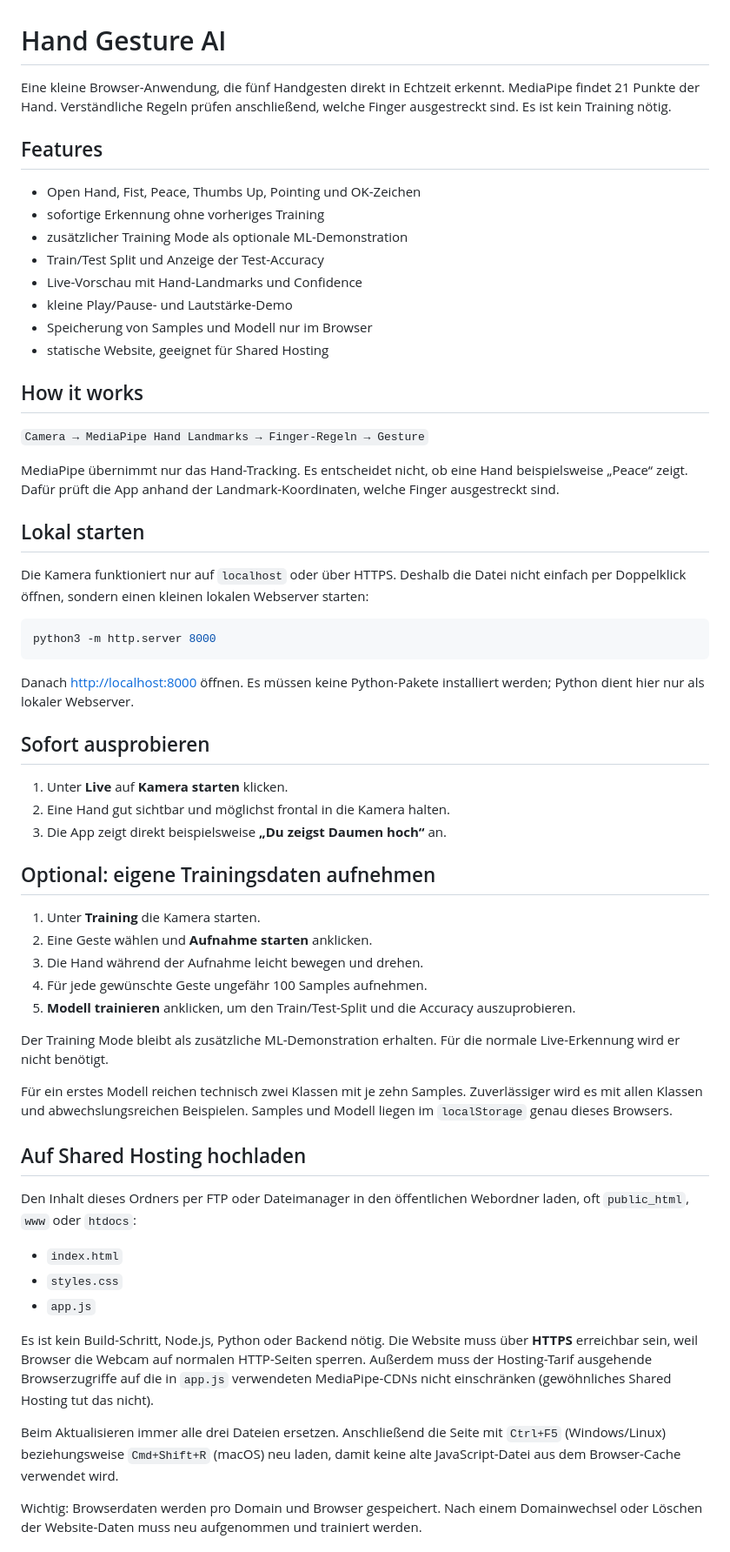
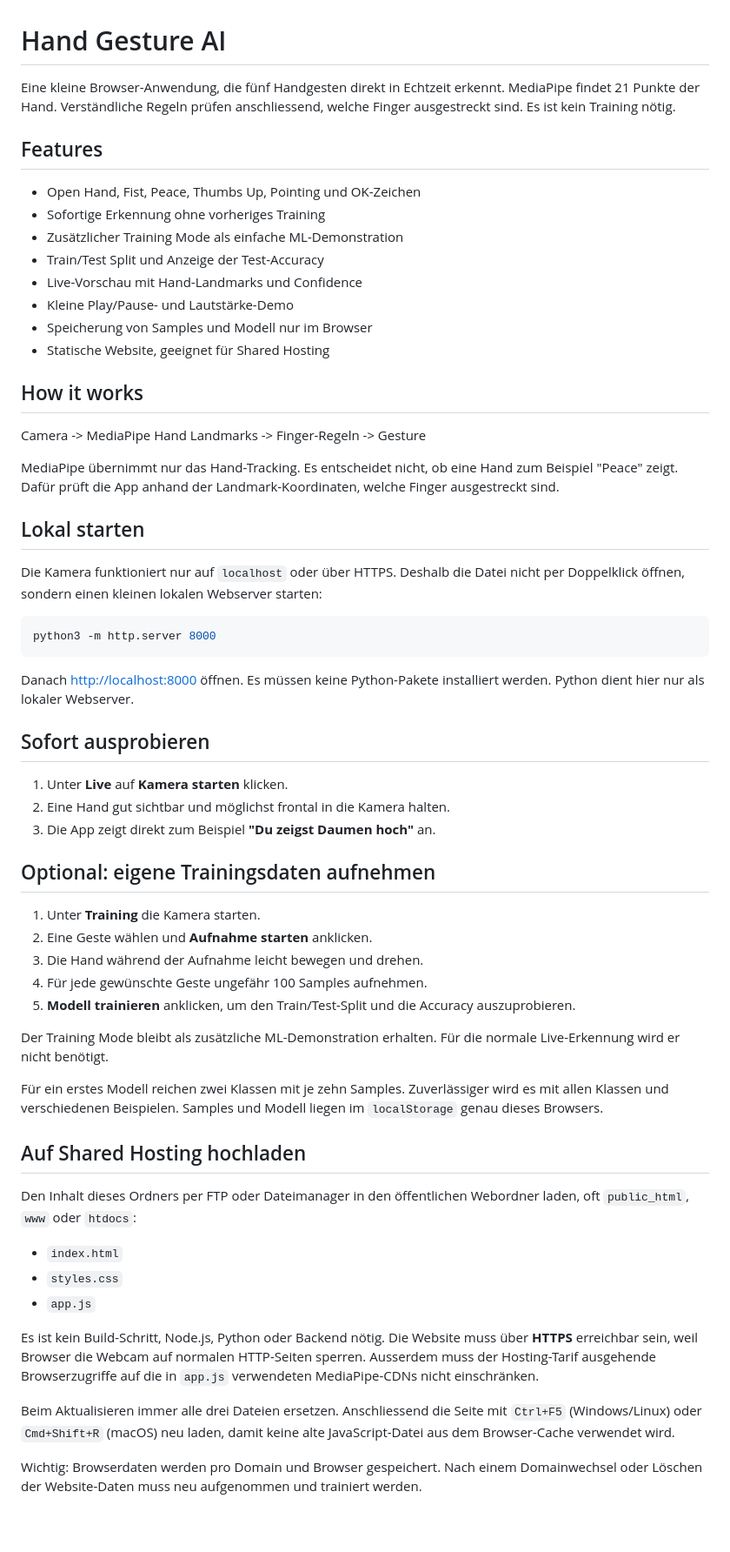
Before and after one commit to graf-julian08/Hand-Detection, a Markdown page: README.md, the part around one of its changes. Shown at 87% size. Drawn GitHub-style; blank space fills up the shorter version.

````diff
--- a/README.md
+++ b/README.md
@@ -1,39 +1,39 @@
 # Hand Gesture AI
 
-Eine kleine Browser-Anwendung, die fünf Handgesten direkt in Echtzeit erkennt. MediaPipe findet 21 Punkte der Hand. Verständliche Regeln prüfen anschließend, welche Finger ausgestreckt sind. Es ist kein Training nötig.
+Eine kleine Browser-Anwendung, die fünf Handgesten direkt in Echtzeit erkennt. MediaPipe findet 21 Punkte der Hand. Verständliche Regeln prüfen anschliessend, welche Finger ausgestreckt sind. Es ist kein Training nötig.
 
 ## Features
 
 - Open Hand, Fist, Peace, Thumbs Up, Pointing und OK-Zeichen
-- sofortige Erkennung ohne vorheriges Training
-- zusätzlicher Training Mode als optionale ML-Demonstration
+- Sofortige Erkennung ohne vorheriges Training
+- Zusätzlicher Training Mode als einfache ML-Demonstration
 - Train/Test Split und Anzeige der Test-Accuracy
 - Live-Vorschau mit Hand-Landmarks und Confidence
-- kleine Play/Pause- und Lautstärke-Demo
+- Kleine Play/Pause- und Lautstärke-Demo
 - Speicherung von Samples und Modell nur im Browser
-- statische Website, geeignet für Shared Hosting
+- Statische Website, geeignet für Shared Hosting
 
 ## How it works
 
-`Camera → MediaPipe Hand Landmarks → Finger-Regeln → Gesture`
+Camera -> MediaPipe Hand Landmarks -> Finger-Regeln -> Gesture
 
-MediaPipe übernimmt nur das Hand-Tracking. Es entscheidet nicht, ob eine Hand beispielsweise „Peace“ zeigt. Dafür prüft die App anhand der Landmark-Koordinaten, welche Finger ausgestreckt sind.
+MediaPipe übernimmt nur das Hand-Tracking. Es entscheidet nicht, ob eine Hand zum Beispiel "Peace" zeigt. Dafür prüft die App anhand der Landmark-Koordinaten, welche Finger ausgestreckt sind.
 
 ## Lokal starten
 
-Die Kamera funktioniert nur auf `localhost` oder über HTTPS. Deshalb die Datei nicht einfach per Doppelklick öffnen, sondern einen kleinen lokalen Webserver starten:
+Die Kamera funktioniert nur auf `localhost` oder über HTTPS. Deshalb die Datei nicht per Doppelklick öffnen, sondern einen kleinen lokalen Webserver starten:
 
 ```bash
 python3 -m http.server 8000
 ```
 
-Danach <http://localhost:8000> öffnen. Es müssen keine Python-Pakete installiert werden; Python dient hier nur als lokaler Webserver.
+Danach <http://localhost:8000> öffnen. Es müssen keine Python-Pakete installiert werden. Python dient hier nur als lokaler Webserver.
 
 ## Sofort ausprobieren
 
 1. Unter **Live** auf **Kamera starten** klicken.
 2. Eine Hand gut sichtbar und möglichst frontal in die Kamera halten.
-3. Die App zeigt direkt beispielsweise **„Du zeigst Daumen hoch“** an.
+3. Die App zeigt direkt zum Beispiel **"Du zeigst Daumen hoch"** an.
 
 ## Optional: eigene Trainingsdaten aufnehmen
 
@@ -43,10 +43,9 @@ Danach <http://localhost:8000> öffnen. Es müssen keine Python-Pakete installie
 4. Für jede gewünschte Geste ungefähr 100 Samples aufnehmen.
 5. **Modell trainieren** anklicken, um den Train/Test-Split und die Accuracy auszuprobieren.
 
-Der Training Mode bleibt als zusätzliche ML-Demonstration erhalten. Für die
-normale Live-Erkennung wird er nicht benötigt.
+Der Training Mode bleibt als zusätzliche ML-Demonstration erhalten. Für die normale Live-Erkennung wird er nicht benötigt.
 
-Für ein erstes Modell reichen technisch zwei Klassen mit je zehn Samples. Zuverlässiger wird es mit allen Klassen und abwechslungsreichen Beispielen. Samples und Modell liegen im `localStorage` genau dieses Browsers.
+Für ein erstes Modell reichen zwei Klassen mit je zehn Samples. Zuverlässiger wird es mit allen Klassen und verschiedenen Beispielen. Samples und Modell liegen im `localStorage` genau dieses Browsers.
 
 ## Auf Shared Hosting hochladen
 
@@ -56,11 +55,9 @@ Den Inhalt dieses Ordners per FTP oder Dateimanager in den öffentlichen Webordn
 - `styles.css`
 - `app.js`
 
-Es ist kein Build-Schritt, Node.js, Python oder Backend nötig. Die Website muss über **HTTPS** erreichbar sein, weil Browser die Webcam auf normalen HTTP-Seiten sperren. Außerdem muss der Hosting-Tarif ausgehende Browserzugriffe auf die in `app.js` verwendeten MediaPipe-CDNs nicht einschränken (gewöhnliches Shared Hosting tut das nicht).
+Es ist kein Build-Schritt, Node.js, Python oder Backend nötig. Die Website muss über **HTTPS** erreichbar sein, weil Browser die Webcam auf normalen HTTP-Seiten sperren. Ausserdem muss der Hosting-Tarif ausgehende Browserzugriffe auf die in `app.js` verwendeten MediaPipe-CDNs nicht einschränken.
 
-Beim Aktualisieren immer alle drei Dateien ersetzen. Anschließend die Seite mit
-`Ctrl+F5` (Windows/Linux) beziehungsweise `Cmd+Shift+R` (macOS) neu laden, damit
-keine alte JavaScript-Datei aus dem Browser-Cache verwendet wird.
+Beim Aktualisieren immer alle drei Dateien ersetzen. Anschliessend die Seite mit `Ctrl+F5` (Windows/Linux) oder `Cmd+Shift+R` (macOS) neu laden, damit keine alte JavaScript-Datei aus dem Browser-Cache verwendet wird.
 
 Wichtig: Browserdaten werden pro Domain und Browser gespeichert. Nach einem Domainwechsel oder Löschen der Website-Daten muss neu aufgenommen und trainiert werden.
 
````
Also changed, not shown: other parts of README.md (+6 -6 lines), HOW_IT_WORKS.md (+31 -36 lines).
